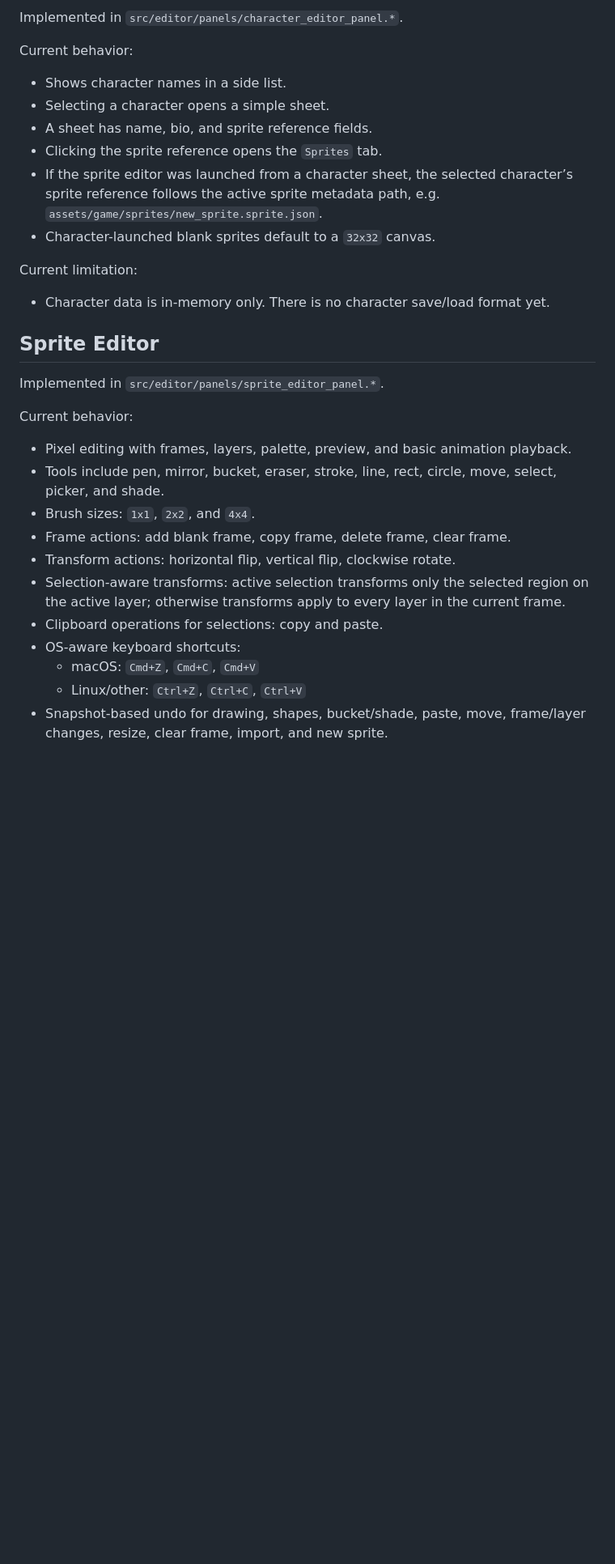
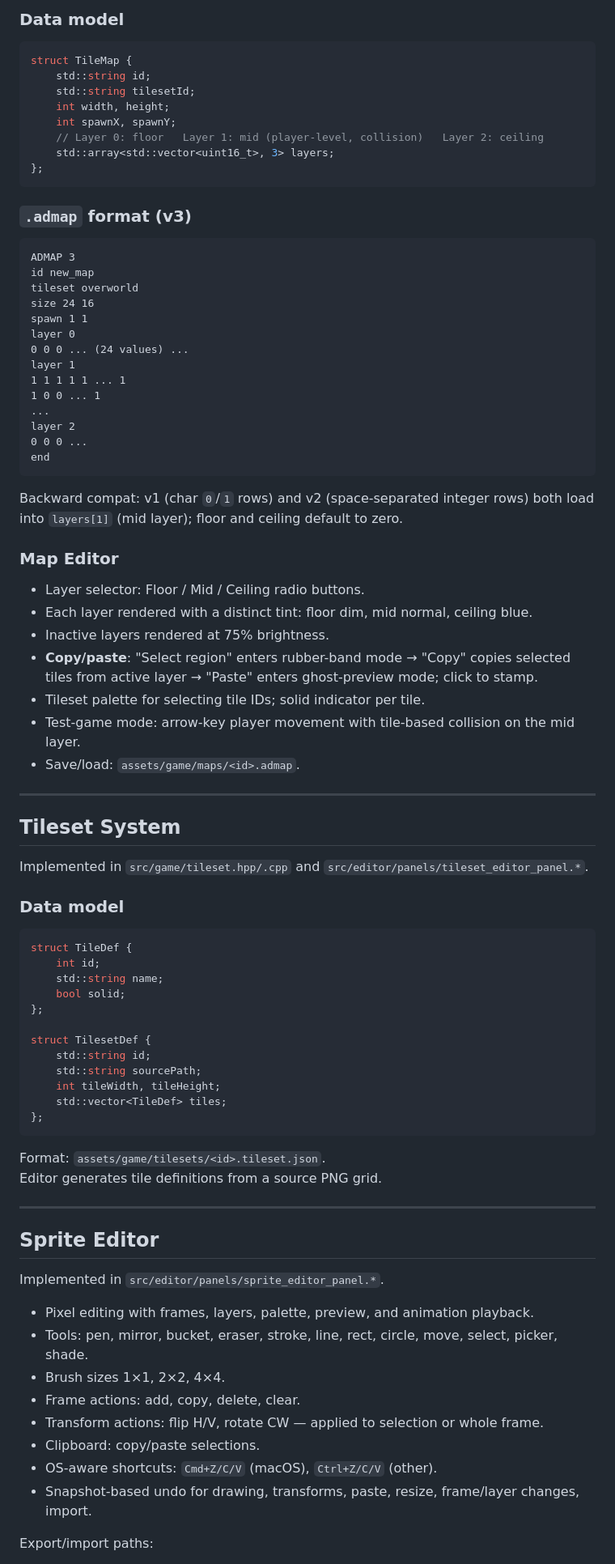
Before and after one commit to NicholasPratt/2dRPG, a Markdown page: code_base.md, the part around one of its changes. Shown at 81% size. Rendered like a GitHub page; blank space fills up the shorter version.

````diff
--- a/code_base.md
+++ b/code_base.md
@@ -95,34 +160,88 @@ The editor currently uses simple retained panel state rather than a document sys
 
-Implemented in `src/editor/panels/character_editor_panel.*`.
+### Data model
 
-Current behavior:
+```cpp
+struct TileMap {
+    std::string id;
+    std::string tilesetId;
+    int width, height;
+    int spawnX, spawnY;
+    // Layer 0: floor   Layer 1: mid (player-level, collision)   Layer 2: ceiling
+    std::array<std::vector<uint16_t>, 3> layers;
+};
+```
 
-- Shows character names in a side list.
-- Selecting a character opens a simple sheet.
-- A sheet has name, bio, and sprite reference fields.
-- Clicking the sprite reference opens the `Sprites` tab.
-- If the sprite editor was launched from a character sheet, the selected character’s sprite reference follows the active sprite metadata path, e.g. `assets/game/sprites/new_sprite.sprite.json`.
-- Character-launched blank sprites default to a `32x32` canvas.
+### `.admap` format (v3)
 
-Current limitation:
+```text
+ADMAP 3
+id new_map
+tileset overworld
+size 24 16
+spawn 1 1
+layer 0
+0 0 0 ... (24 values) ...
+layer 1
+1 1 1 1 1 ... 1
+1 0 0 ... 1
+...
+layer 2
+0 0 0 ...
+end
+```
 
-- Character data is in-memory only. There is no character save/load format yet.
+Backward compat: v1 (char `0`/`1` rows) and v2 (space-separated integer rows) both load into `layers[1]` (mid layer); floor and ceiling default to zero.
+
+### Map Editor
+
+- Layer selector: Floor / Mid / Ceiling radio buttons.
+- Each layer rendered with a distinct tint: floor dim, mid normal, ceiling blue.
+- Inactive layers rendered at 75% brightness.
+- **Copy/paste**: "Select region" enters rubber-band mode → "Copy" copies selected tiles from active layer → "Paste" enters ghost-preview mode; click to stamp.
+- Tileset palette for selecting tile IDs; solid indicator per tile.
+- Test-game mode: arrow-key player movement with tile-based collision on the mid layer.
+- Save/load: `assets/game/maps/<id>.admap`.
+
+---
+
+## Tileset System
+
+Implemented in `src/game/tileset.hpp/.cpp` and `src/editor/panels/tileset_editor_panel.*`.
+
+### Data model
+
+```cpp
+struct TileDef {
+    int id;
+    std::string name;
+    bool solid;
+};
+
+struct TilesetDef {
+    std::string id;
+    std::string sourcePath;
+    int tileWidth, tileHeight;
+    std::vector<TileDef> tiles;
+};
+```
+
+Format: `assets/game/tilesets/<id>.tileset.json`.
+Editor generates tile definitions from a source PNG grid.
+
+---
 
 ## Sprite Editor
 
 Implemented in `src/editor/panels/sprite_editor_panel.*`.
 
-Current behavior:
+- Pixel editing with frames, layers, palette, preview, and animation playback.
+- Tools: pen, mirror, bucket, eraser, stroke, line, rect, circle, move, select, picker, shade.
+- Brush sizes 1×1, 2×2, 4×4.
+- Frame actions: add, copy, delete, clear.
+- Transform actions: flip H/V, rotate CW — applied to selection or whole frame.
+- Clipboard: copy/paste selections.
+- OS-aware shortcuts: `Cmd+Z/C/V` (macOS), `Ctrl+Z/C/V` (other).
+- Snapshot-based undo for drawing, transforms, paste, resize, frame/layer changes, import.
 
-- Pixel editing with frames, layers, palette, preview, and basic animation playback.
-- Tools include pen, mirror, bucket, eraser, stroke, line, rect, circle, move, select, picker, and shade.
-- Brush sizes: `1x1`, `2x2`, and `4x4`.
-- Frame actions: add blank frame, copy frame, delete frame, clear frame.
-- Transform actions: horizontal flip, vertical flip, clockwise rotate.
-- Selection-aware transforms: active selection transforms only the selected region on the active layer; otherwise transforms apply to every layer in the current frame.
-- Clipboard operations for selections: copy and paste.
-- OS-aware keyboard shortcuts:
-  - macOS: `Cmd+Z`, `Cmd+C`, `Cmd+V`
-  - Linux/other: `Ctrl+Z`, `Ctrl+C`, `Ctrl+V`
-- Snapshot-based undo for drawing, shapes, bucket/shade, paste, move, frame/layer changes, resize, clear frame, import, and new sprite.
+Export/import paths:
 
````
Also changed, not shown: other parts of code_base.md (+206 -169 lines).
